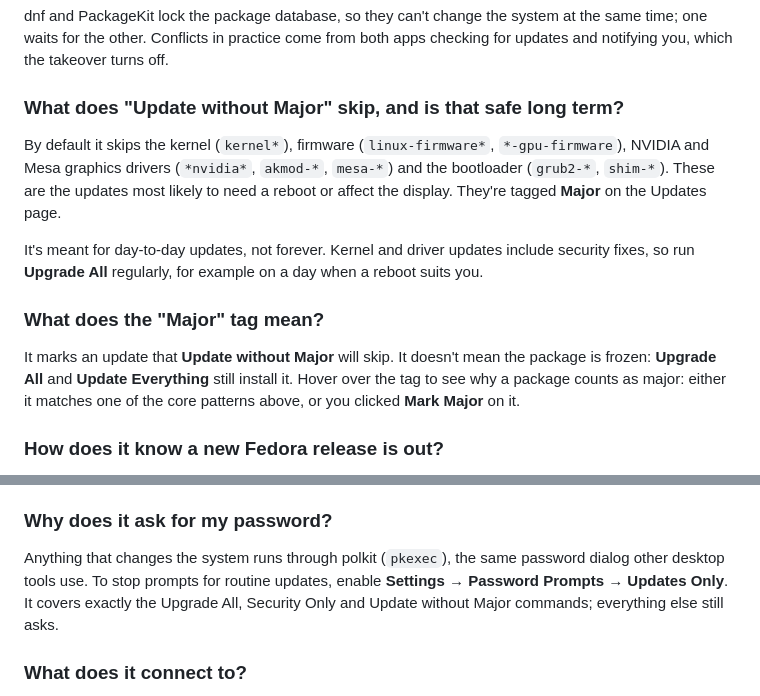
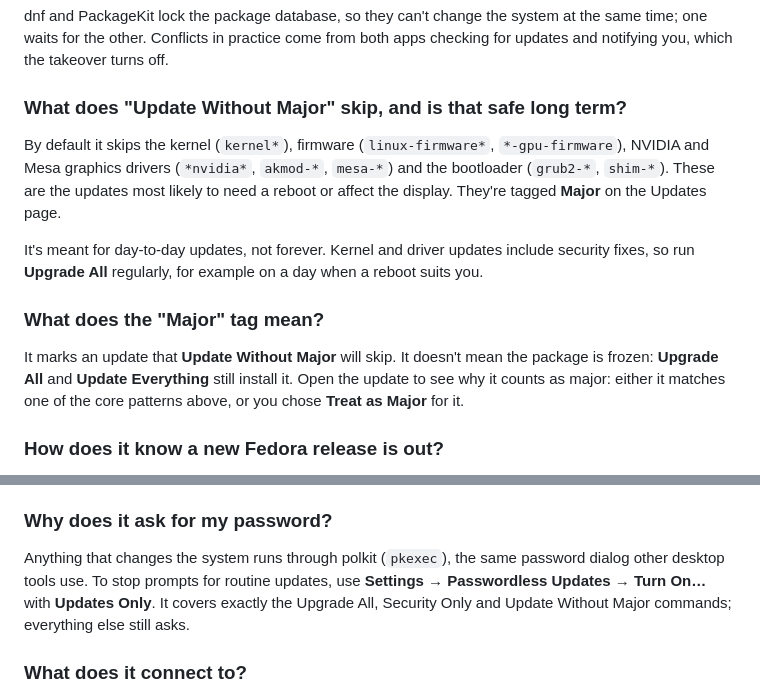
Before and after one commit to grpace/Fedora-DNF-GUI-Tool, a Markdown page: docs/faq.md, 2 parts joined by grey strips. GitHub-like rendering.

Commit message:
docs: use v2 labels throughout and refresh screenshots

```diff
--- a/docs/faq.md
+++ b/docs/faq.md
@@ -14,7 +14,7 @@ No. The takeover only turns off Discover's *update* checks and notifications. Di
 
 dnf and PackageKit lock the package database, so they can't change the system at the same time; one waits for the other. Conflicts in practice come from both apps checking for updates and notifying you, which the takeover turns off.
 
-### What does "Update without Major" skip, and is that safe long term?
+### What does "Update Without Major" skip, and is that safe long term?
 
 By default it skips the kernel (`kernel*`), firmware (`linux-firmware*`, `*-gpu-firmware`), NVIDIA and Mesa graphics drivers (`*nvidia*`, `akmod-*`, `mesa-*`) and the bootloader (`grub2-*`, `shim-*`). These are the updates most likely to need a reboot or affect the display. They're tagged **Major** on the Updates page.
 
@@ -22,7 +22,7 @@ It's meant for day-to-day updates, not forever. Kernel and driver updates includ
 
 ### What does the "Major" tag mean?
 
-It marks an update that **Update without Major** will skip. It doesn't mean the package is frozen: **Upgrade All** and **Update Everything** still install it. Hover over the tag to see why a package counts as major: either it matches one of the core patterns above, or you clicked **Mark Major** on it.
+It marks an update that **Update Without Major** will skip. It doesn't mean the package is frozen: **Upgrade All** and **Update Everything** still install it. Open the update to see why it counts as major: either it matches one of the core patterns above, or you chose **Treat as Major** for it.
 
 ### How does it know a new Fedora release is out?
 
@@ -56,7 +56,7 @@ The Updates page shows a banner naming the package holding the update back, and
 
 ### Why does it ask for my password?
 
-Anything that changes the system runs through polkit (`pkexec`), the same password dialog other desktop tools use. To stop prompts for routine updates, enable **Settings → Password Prompts → Updates Only**. It covers exactly the Upgrade All, Security Only and Update without Major commands; everything else still asks.
+Anything that changes the system runs through polkit (`pkexec`), the same password dialog other desktop tools use. To stop prompts for routine updates, use **Settings → Passwordless Updates → Turn On…** with **Updates Only**. It covers exactly the Upgrade All, Security Only and Update Without Major commands; everything else still asks.
 
 ### What does it connect to?
 
```
Also changed, not shown: README.md (+2 -2 lines), docs/switching-from-discover.md (+6 -6 lines), docs/screenshots/updates-dark.png, docs/screenshots/updates-details-light.png.
